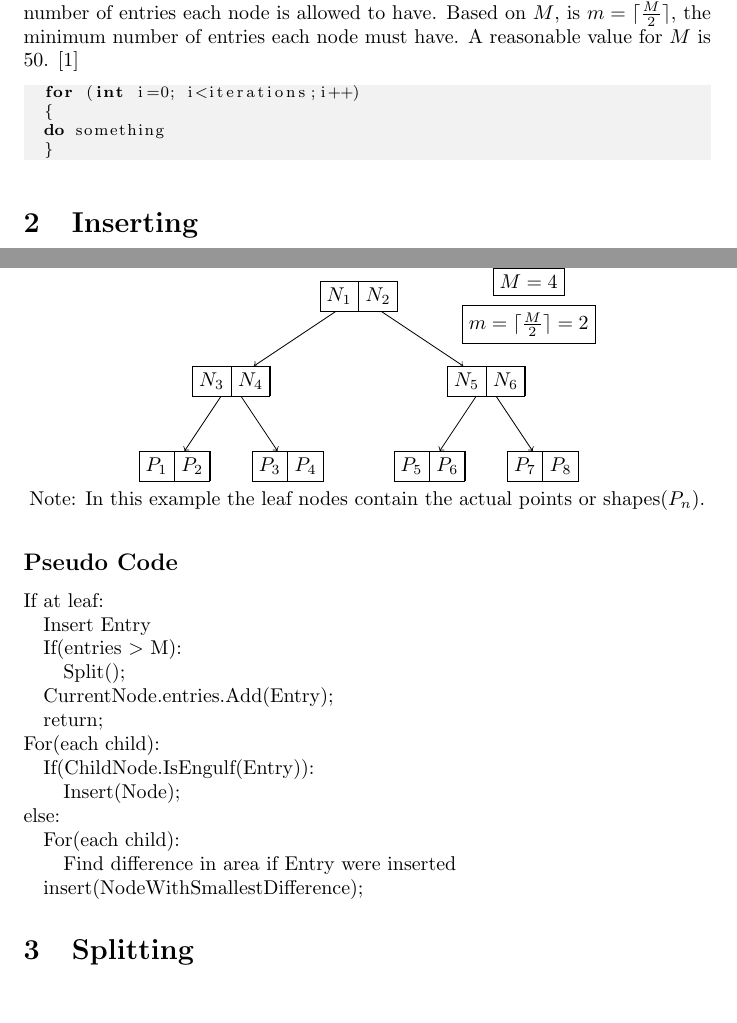
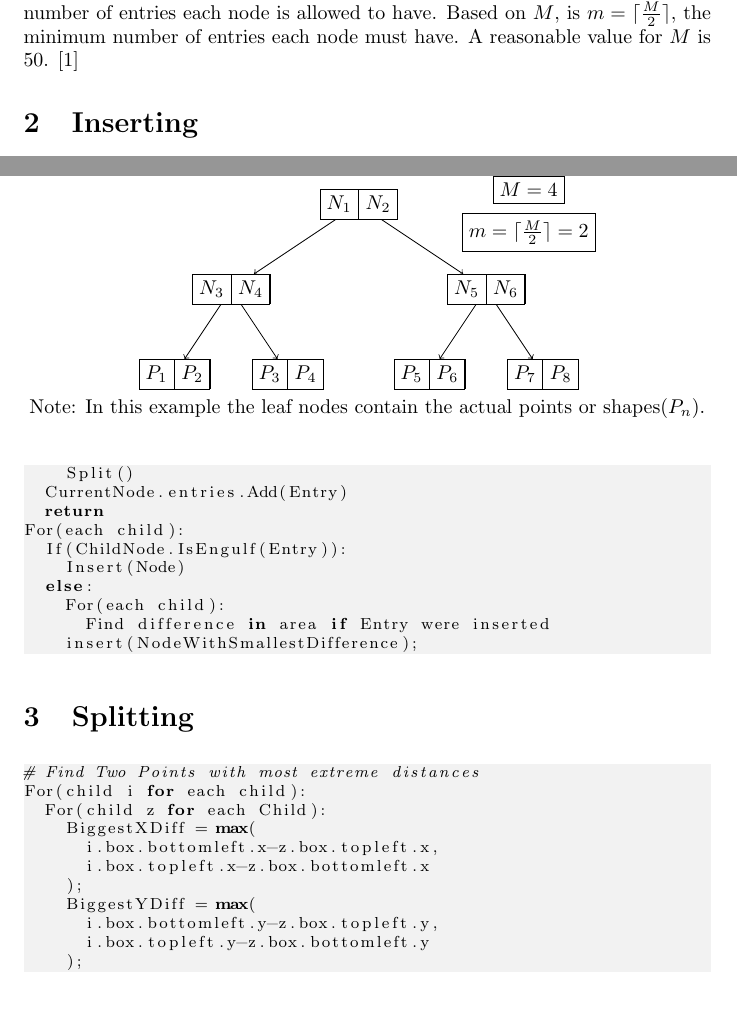
Before and after one commit to AsherKendall/R-Tree-Implementation, a LaTeX document (document.tex): two parts of pages 1 and 2 of 4 before the commit and two parts of pages 1 and 2 of 3 after it, joined at a grey line, cut so that both start at the same text. Compiled offline with pdfLaTeX.

Commit message:
now using code formatting for pseudo code

```diff
--- a/document.tex
+++ b/document.tex
@@ -3,7 +3,7 @@
 \usepackage{listings}
 \usepackage{xcolor}
 \lstset { %
-    language=C++,
+    language=Python,
     backgroundcolor=\color{black!5}, % set backgroundcolor
     basicstyle=\footnotesize,% basic font setting
 }
@@ -28,12 +28,12 @@ of things such as buildings to be put in the minimum bounding rectangle. R-trees
 \paragraph{}
 A R Tree is parameterized by one variable, $M$, which specifies the maximum number of entries each node is allowed to have. Based on $M$, is $m = \lceil\frac{M}{2}\rceil$, the minimum number of entries each node must have. A reasonable value for $M$ is 50. \cite{guttman_1984_rtrees}
 
-\begin{lstlisting}
-  for (int i=0; i<iterations;i++)
-  {
-  do something
-  }
-  \end{lstlisting}
+% \begin{lstlisting}
+%   for (int i=0; i<iterations;i++)
+%   {
+%   do something
+%   }
+%   \end{lstlisting}
 
 
 \section{Inserting}
@@ -48,7 +48,7 @@ that will have least increase to the minimum bounding rectangle that it is inser
 It should also be noted that when we are at $M$ entries at the inserted leaf node, we
 need to split.
 
-\begin{figure}
+\begin{figure}[h]
 \caption{R-Tree Example}
 \centering
 \begin{tikzpicture}
@@ -76,4 +76,5 @@ Note: In this example the leaf nodes contain the actual points or shapes($P_n$).
 
 
 \subsection*{Pseudo Code}
-\begin{flushleft}
+
+\begin{lstlisting}
@@ -80,38 +84,27 @@ Note: In this example the leaf nodes contain the actual points or shapes($P_n$).
+    Split()
+  CurrentNode.entries.Add(Entry)
+  return
+For(each child):
+  If(ChildNode.IsEngulf(Entry)):
+    Insert(Node)
+  else:
+    For(each child):
+      Find difference in area if Entry were inserted
+    insert(NodeWithSmallestDifference);
+\end{lstlisting}
 
 
-If at leaf:
-
-\quad Insert Entry
-
-\quad If(entries $>$ M):
-
-\quad \quad Split();
-
-\quad CurrentNode.entries.Add(Entry);
-
-\quad return;
-
-
-For(each child):
-
-
-\quad If(ChildNode.IsEngulf(Entry)):
-
- \quad \quad Insert(Node);
-
-
-else:
-
-\quad For(each child):
-
-    \quad \quad
-    Find difference in area if Entry were inserted
-
-    \quad insert(NodeWithSmallestDifference);
-\end{flushleft}
-
 \section{Splitting}
-\begin{flushleft}s
-//Find Two Points with most extreme distances
-
+\begin{lstlisting}
+# Find Two Points with most extreme distances
 For(child i for each child):
+  For(child z for each Child):
+    BiggestXDiff = max(
+      i.box.bottomleft.x-z.box.topleft.x,
+      i.box.topleft.x-z.box.bottomleft.x
+    );
+    BiggestYDiff = max(
+      i.box.bottomleft.y-z.box.topleft.y,
+      i.box.topleft.y-z.box.bottomleft.y
+    );
+\end{lstlisting}
```
Also changed, not shown: document.tex (31 more changed lines).
